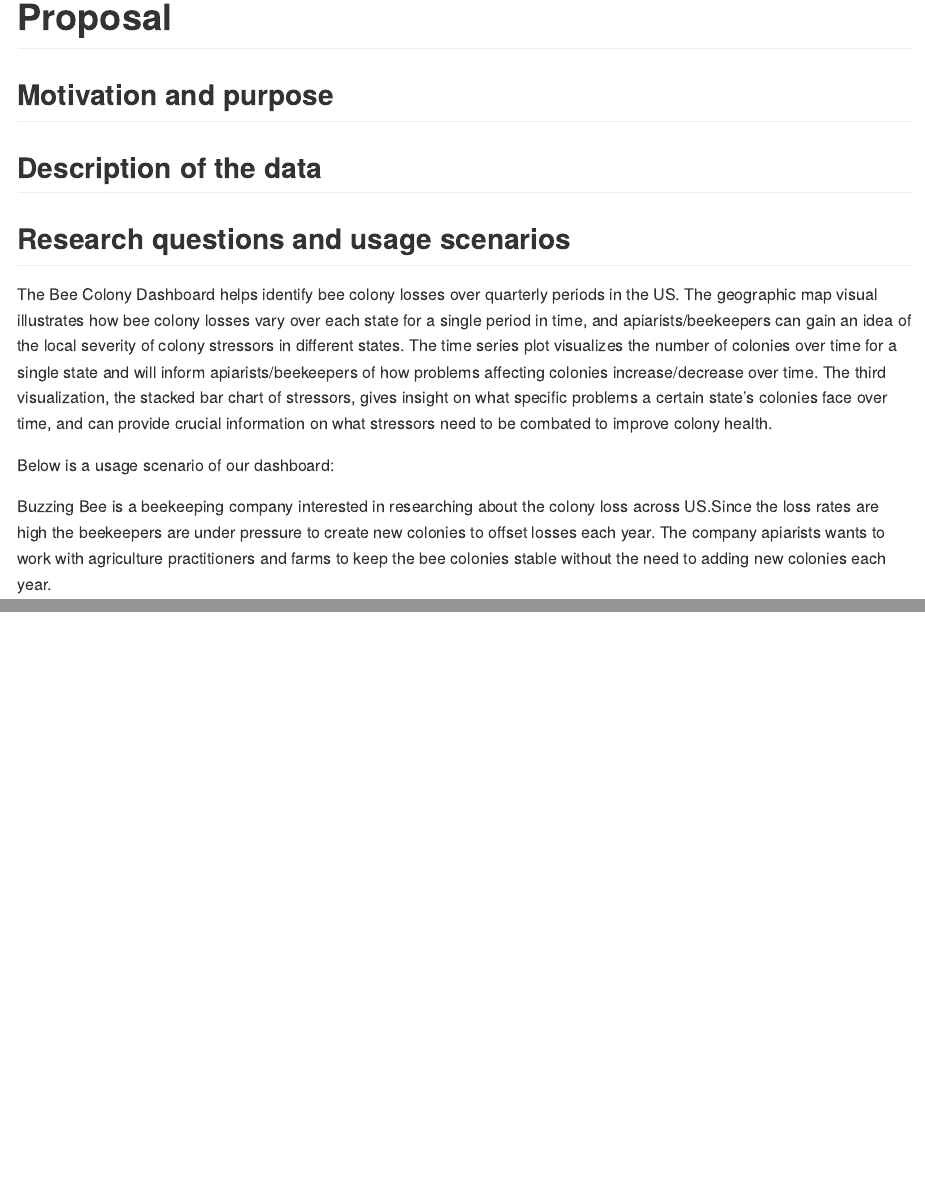
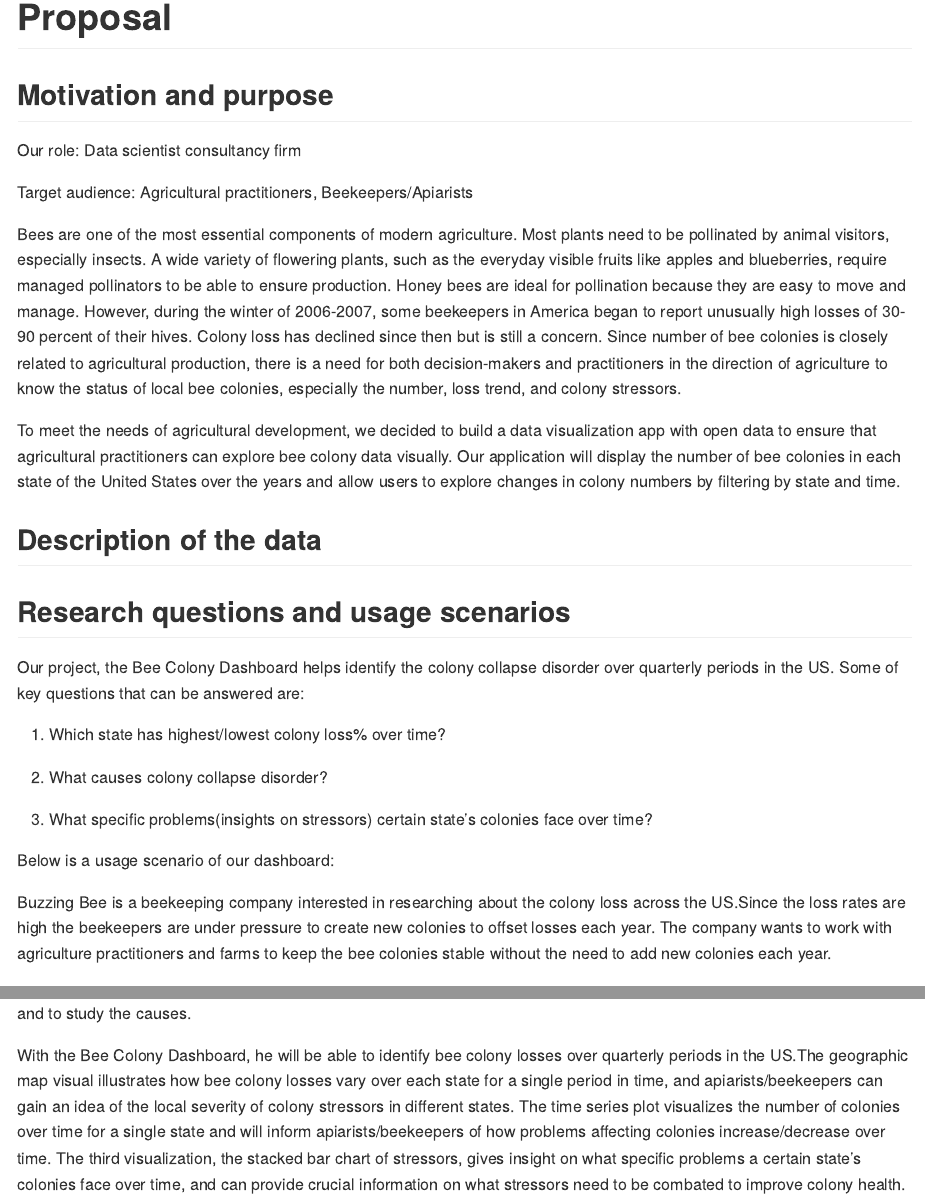
Before and after one commit to UBC-MDS/Bee_Colony_Dashboard, an R Markdown document (docs/proposal.Rmd): the page in a window 1100 px wide, from its top, and a second part further down, joined at a grey line. The pictures show the output file docs/proposal.md that the author committed with the source, drawn offline in the style of GitHub.

Commit message:
feat: updated motivation and usage

```diff
--- a/docs/proposal.Rmd
+++ b/docs/proposal.Rmd
@@ -5,15 +5,29 @@ output: github_document
 
 ## Motivation and purpose
 
+Our role: Data scientist consultancy firm
+
+Target audience: Agricultural practitioners, Beekeepers/Apiarists
+
+Bees are one of the most essential components of modern agriculture. Most plants need to be pollinated by animal visitors, especially insects. A wide variety of flowering plants, such as the everyday visible fruits like apples and blueberries, require managed pollinators to be able to ensure production. Honey bees are ideal for pollination because they are easy to move and manage. However, during the winter of 2006-2007, some beekeepers in America began to report unusually high losses of 30-90 percent of their hives. Colony loss has declined since then but is still a concern. Since number of bee colonies is closely related to agricultural production, there is a need for both decision-makers and practitioners in the direction of agriculture to know the status of local bee colonies, especially the number, loss trend, and colony stressors.
+
+To meet the needs of agricultural development, we decided to build a data visualization app with open data to ensure that agricultural practitioners can explore bee colony data visually. Our application will display the number of bee colonies in each state of the United States over the years and allow users to explore changes in colony numbers by filtering by state and time.
+
 
 ## Description of the data
 
 
 ## Research questions and usage scenarios
 
-The Bee Colony Dashboard helps identify bee colony losses over quarterly periods in the US. The geographic map visual illustrates how bee colony losses vary over each state for a single period in time, and apiarists/beekeepers can gain an idea of the local severity of colony stressors in different states. The time series plot visualizes the number of colonies over time for a single state and will inform apiarists/beekeepers of how problems affecting colonies increase/decrease over time. The third visualization, the stacked bar chart of stressors, gives insight on what specific problems a certain state's colonies face over time, and can provide crucial information on what stressors need to be combated to improve colony health.
+Our project, the Bee Colony Dashboard helps identify the colony collapse disorder over quarterly periods in the US. Some of key questions that can be answered are:
+
+1. Which state has highest/lowest colony loss% over time?
+
+2. What causes colony collapse disorder?
+
+3. What specific problems(insights on stressors) certain state's colonies face over time?
 
 
 Below is a usage scenario of our dashboard:
 
-Buzzing Bee is a beekeeping company interested in researching about the colony loss across US.Since the loss rates are high the beekeepers are under pressure to create new colonies to offset losses each year. The company apiarists wants to work with agriculture practitioners and farms to keep the bee colonies stable without the need to adding new colonies each year.
+Buzzing Bee is a beekeeping company interested in researching about the colony loss across the US.Since the loss rates are high the beekeepers are under pressure to create new colonies to offset losses each year. The company wants to work with agriculture practitioners and farms to keep the bee colonies stable without the need to add new colonies each year.
@@ -19,0 +37 @@ Buzzing Bee is a beekeeping company interested in researching about the colony l
+With the Bee Colony Dashboard, he will be able to identify bee colony losses over quarterly periods in the US.The geographic map visual illustrates how bee colony losses vary over each state for a single period in time, and apiarists/beekeepers can gain an idea of the local severity of colony stressors in different states. The time series plot visualizes the number of colonies over time for a single state and will inform apiarists/beekeepers of how problems affecting colonies increase/decrease over time. The third visualization, the stacked bar chart of stressors, gives insight on what specific problems a certain state's colonies face over time, and can provide crucial information on what stressors need to be combated to improve colony health.
```
Also changed, not shown: docs/proposal.md, docs/proposal.Rmd (3 more changed lines).
